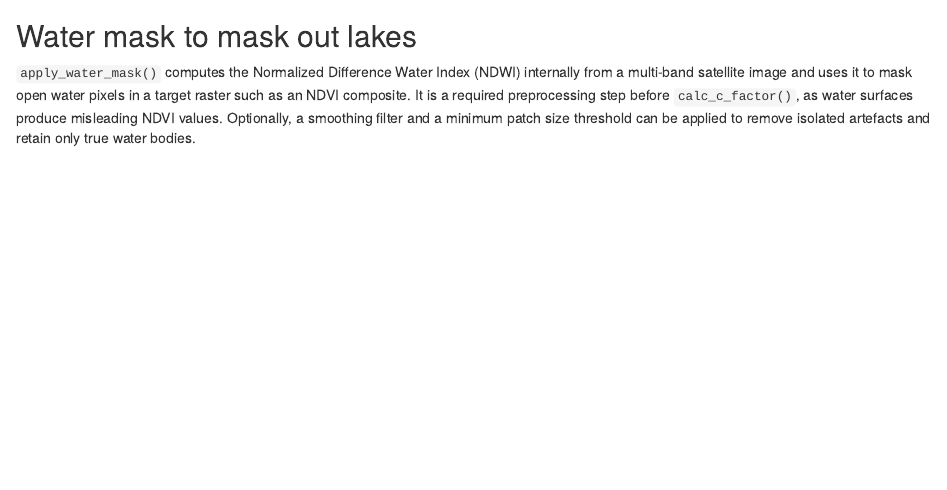
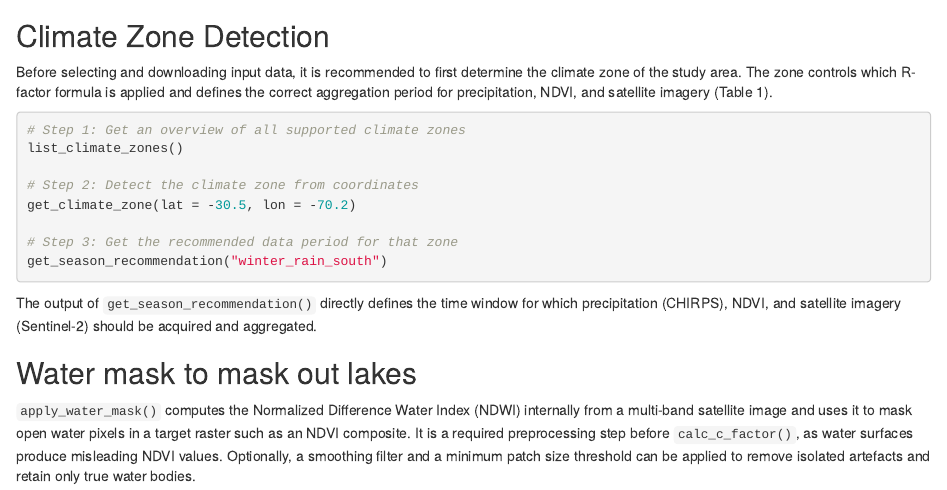
Before and after one commit to sofiazaruchas/aridRUSLE, an R Markdown document (README.Rmd): the page in a window 1100 px wide, from 800 px down. Rendered offline with R 4.5, knitr and Pandoc, with nearby package versions.

Commit message:
change readme

````diff
--- a/README.Rmd
+++ b/README.Rmd
@@ -47,6 +47,28 @@ recommended period at each call of `calc_r_factor()`.
 
 ## Workflow
 <img src="man/figures/workflow.png" width="100%"/>
+
+## Climate Zone Detection
+
+Before selecting and downloading input data, it is recommended to first
+determine the climate zone of the study area. The zone controls which
+R-factor formula is applied and defines the correct aggregation period
+for precipitation, NDVI, and satellite imagery (Table 1).
+
+```r
+# Step 1: Get an overview of all supported climate zones
+list_climate_zones()
+
+# Step 2: Detect the climate zone from coordinates
+get_climate_zone(lat = -30.5, lon = -70.2)
+
+# Step 3: Get the recommended data period for that zone
+get_season_recommendation("winter_rain_south")
+```
+
+The output of `get_season_recommendation()` directly defines the time
+window for which precipitation (CHIRPS), NDVI, and satellite imagery
+(Sentinel-2) should be acquired and aggregated.
 
 ## Water mask to mask out lakes
 `apply_water_mask()` computes the Normalized Difference Water Index (NDWI)
````
Also changed, not shown: README.md.
